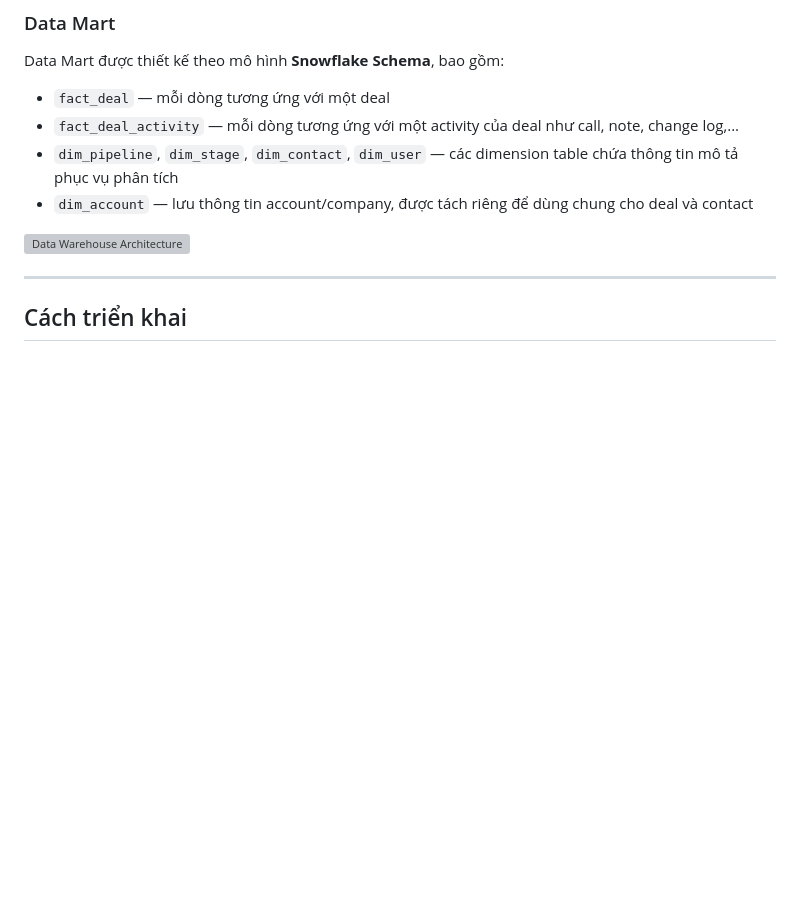
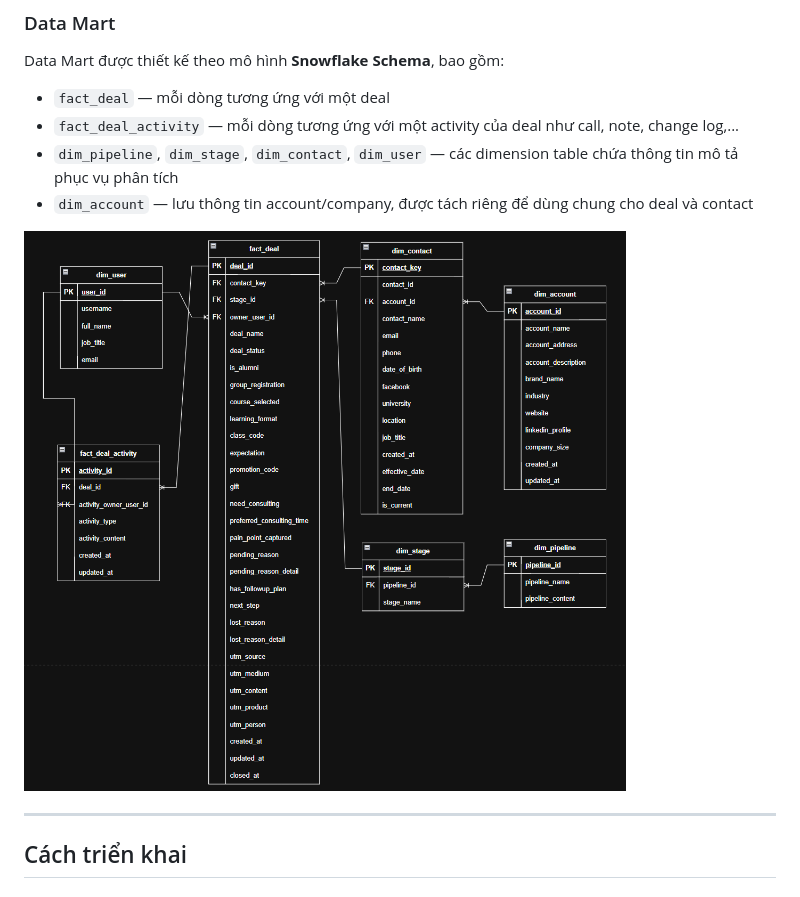
Before and after one commit to tuhoang3112/crm-data-warehouse, a Markdown page: README.vi.md, the part around the change. Rendered like a GitHub page; blank space fills up the shorter version; grey boxes are pictures that could not be loaded.

```diff
--- a/README.vi.md
+++ b/README.vi.md
@@ -71,7 +71,7 @@ Data Mart được thiết kế theo mô hình **Snowflake Schema**, bao gồm:
 * `dim_pipeline`, `dim_stage`, `dim_contact`, `dim_user` — các dimension table chứa thông tin mô tả phục vụ phân tích
 * `dim_account` — lưu thông tin account/company, được tách riêng để dùng chung cho deal và contact
 
-![Data Warehouse Architecture](assets/erd-datamart.png)
+![Data Warehouse Architecture](assets/erd.png)
 
 ---
 
```
